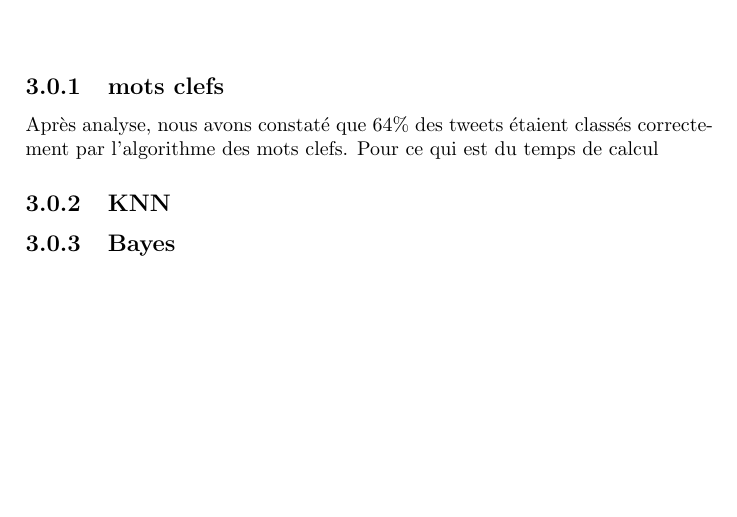
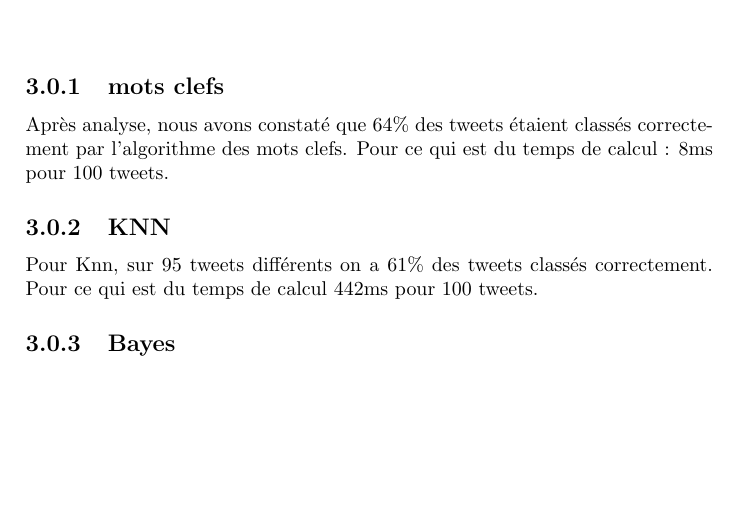
Before and after one commit to Grimnack/pje2, a LaTeX document (rapportPJE.tex): part of page 9 of 10, cut so that both start at the same text. Compiled offline with pdfLaTeX.

Commit message:
stats ajout

```diff
--- a/rapportPJE.tex
+++ b/rapportPJE.tex
@@ -150,9 +150,10 @@
 \chapter{Résultats de la classification avec les différentes méthodes et analyse}
     \subsection{mots clefs}
       Après analyse, nous avons constaté que 64\% des tweets étaient classés correctement par l'algorithme des mots clefs.
-      Pour ce qui est du temps de calcul %%TODO chercher la valeur de la complexité
+      Pour ce qui est du temps de calcul : 8ms pour 100 tweets.
     \subsection{KNN}
-
+      Pour Knn, sur 95 tweets différents on a 61\% des tweets classés correctement.
+      Pour ce qui est du temps de calcul 442ms pour 100 tweets.
     \subsection{Bayes}
 
 
```
